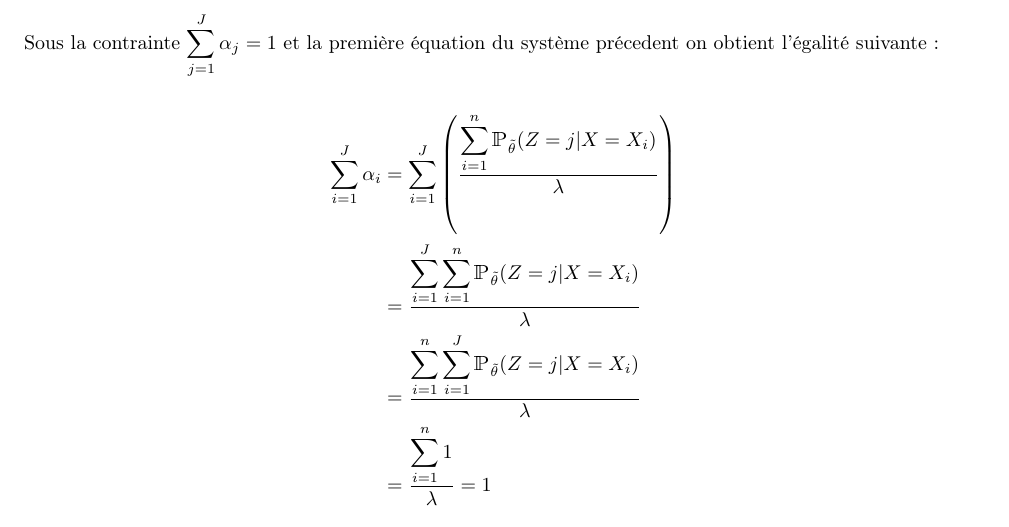
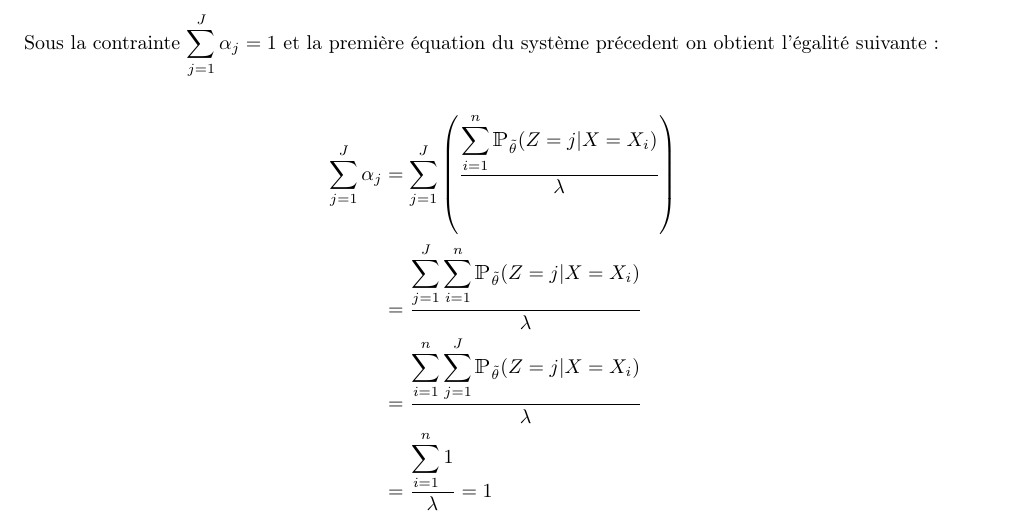
Before and after one commit to ThomasCrvl0/Projet_M1_SSD_mouettes, a LaTeX document (Latex/rapport.tex): part of page 12 of 24, cut so that both start at the same text. Compiled offline with pdfLaTeX.

Commit message:
Coquilles indices sommes

```diff
--- a/Latex/rapport.tex
+++ b/Latex/rapport.tex
@@ -582,9 +582,9 @@ $
 Sous la contrainte $\displaystyle\sum_{j=1}^J\alpha_j =1$ et la première équation du système précedent on obtient l'égalité suivante :
 
 \begin{align*}
-\sum_{i=1}^J\alpha_i &= \sum_{i=1}^J \left(\frac{\displaystyle\sum_{i=1}^n \prob_{\thetat}(Z=j|X=X_i)}{\lambda}\right)\\
-&=\displaystyle\frac{\displaystyle\sum_{i=1}^J \sum_{i=1}^n \prob_{\thetat}(Z=j|X=X_i)}{\lambda}\\
-&=\displaystyle\frac{\displaystyle\sum_{i=1}^n \sum_{i=1}^J \prob_{\thetat}(Z=j|X=X_i)}{\lambda}\\
+\sum_{j=1}^J\alpha_j &= \sum_{j=1}^J \left(\frac{\displaystyle\sum_{i=1}^n \prob_{\thetat}(Z=j|X=X_i)}{\lambda}\right)\\
+&=\displaystyle\frac{\displaystyle\sum_{j=1}^J \sum_{i=1}^n \prob_{\thetat}(Z=j|X=X_i)}{\lambda}\\
+&=\displaystyle\frac{\displaystyle\sum_{i=1}^n \sum_{j=1}^J \prob_{\thetat}(Z=j|X=X_i)}{\lambda}\\
 &=\displaystyle\frac{\displaystyle\sum_{i=1}^n 1}{\lambda}= 1\\
 \end{align*}
 
```
Also changed, not shown: Latex/rapport.pdf.
